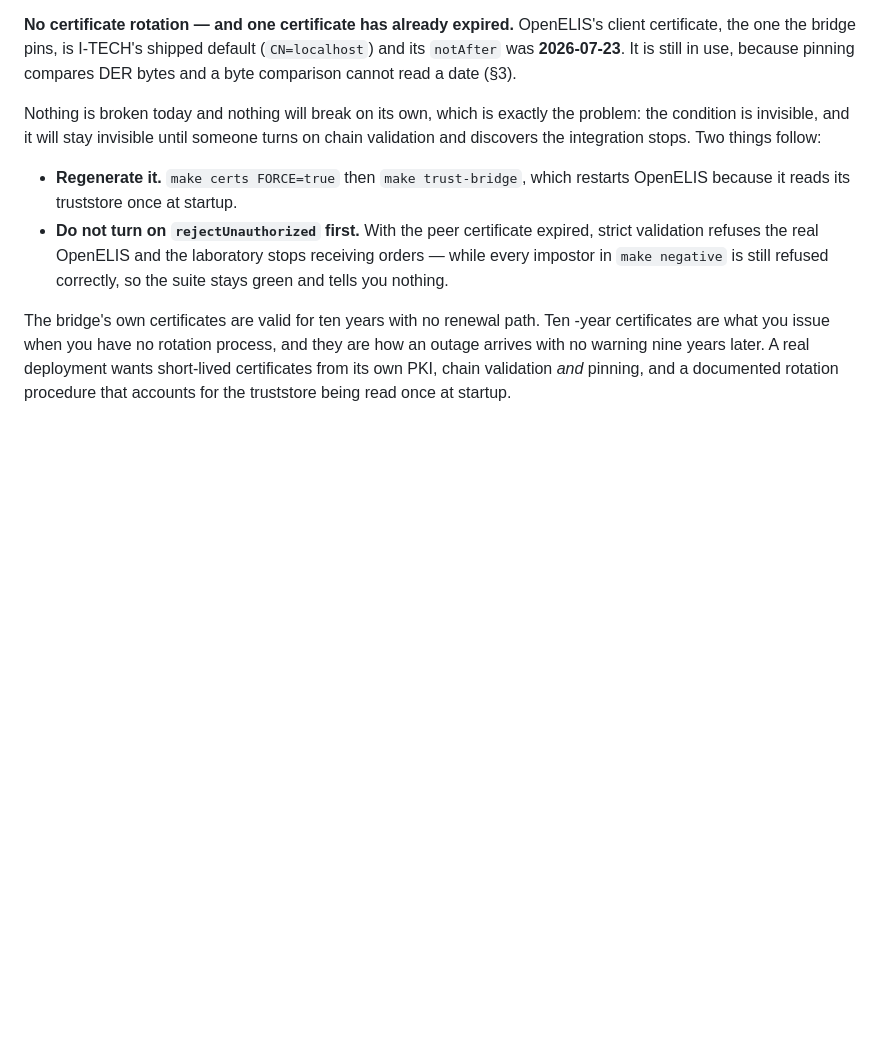
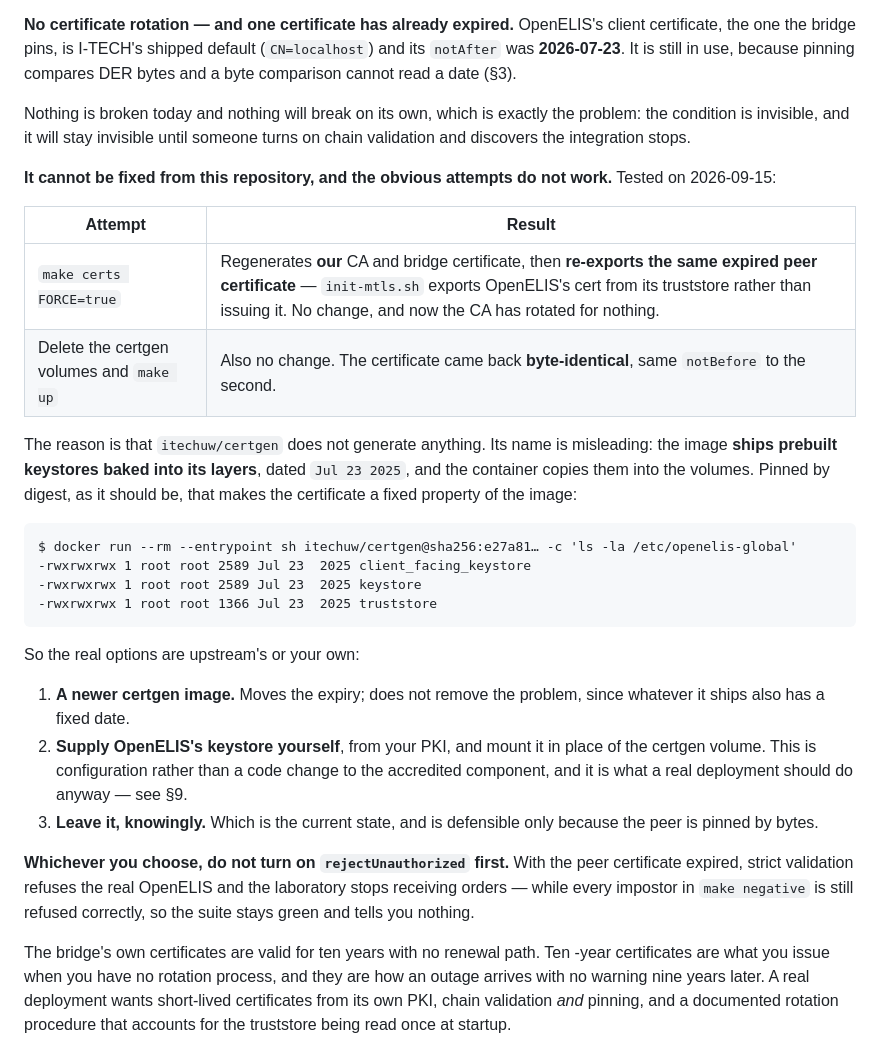
Before and after one commit to slim-nebula/openelis-his-sandbox, a Markdown page: docs/security.md, the part around the change. Rendered like a GitHub page; blank space fills up the shorter version.

Commit message:
certgen ships a fixed certificate, so the expiry cannot be fixed from here
I told the user "make certs FORCE=true then make trust-bridge" would reissue
OpenELIS's expired client certificate, and wrote that into security.md §9. It
does not. Tested end to end today.

What actually happens:

- make certs FORCE=true deletes and regenerates OUR CA and bridge certificate,
  then RE-EXPORTS the peer certificate from OpenELIS's truststore —
  init-mtls.sh exports it, it never issues it. The expired cert comes back
  unchanged, and the CA has now rotated for no reason.

- Deleting the three certgen volumes and running make up also changes nothing.
  The certificate returned byte-identical, same notBefore to the second
  (2025-07-23 13:34:10 → 2026-07-23 13:34:10).

The reason: itechuw/certgen does not generate anything. The image SHIPS
prebuilt keystores in its layers, dated Jul 23 2025, and the container copies
them into the volumes. Pinned by digest — correctly — that makes the peer
certificate a fixed property of the image:

  $ docker run --rm --entrypoint sh itechuw/certgen@sha256:e27a81… \
      -c 'ls -la /etc/openelis-global'
  -rwxrwxrwx 1 root root 2589 Jul 23  2025 keystore

So the options are a newer certgen image (moves the date, keeps the problem),
supplying OpenELIS's keystore from a real PKI as a mounted volume, or leaving
it knowingly — which is defensible only because the peer is pinned by bytes.
All three are now written out, along with the warning that turning on
rejectUnauthorized first stops every order while make negative stays green.

operations.md §7 gains the same correction where it recommends
make certs FORCE=true for a changed peer certificate.

Verified the sandbox is unharmed by the volume wipe: bridge and his-api
healthy, mTLS handshakes resuming, and a fresh order placed and imported
(LAB-20260915-F4B50E30, accepted).

Co-Authored-By: Claude Opus 5 <noreply@anthropic.com>

````diff
--- a/docs/security.md
+++ b/docs/security.md
@@ -724,14 +724,43 @@ date (§3).
 
 Nothing is broken today and nothing will break on its own, which is exactly the
 problem: the condition is invisible, and it will stay invisible until someone
-turns on chain validation and discovers the integration stops. Two things follow:
+turns on chain validation and discovers the integration stops.
 
-- **Regenerate it.** `make certs FORCE=true` then `make trust-bridge`, which
-  restarts OpenELIS because it reads its truststore once at startup.
-- **Do not turn on `rejectUnauthorized` first.** With the peer certificate
-  expired, strict validation refuses the real OpenELIS and the laboratory stops
-  receiving orders — while every impostor in `make negative` is still refused
-  correctly, so the suite stays green and tells you nothing.
+**It cannot be fixed from this repository, and the obvious attempts do not
+work.** Tested on 2026-09-15:
+
+| Attempt | Result |
+|---|---|
+| `make certs FORCE=true` | Regenerates **our** CA and bridge certificate, then **re-exports the same expired peer certificate** — `init-mtls.sh` exports OpenELIS's cert from its truststore rather than issuing it. No change, and now the CA has rotated for nothing. |
+| Delete the certgen volumes and `make up` | Also no change. The certificate came back **byte-identical**, same `notBefore` to the second. |
+
+The reason is that `itechuw/certgen` does not generate anything. Its name is
+misleading: the image **ships prebuilt keystores baked into its layers**, dated
+`Jul 23 2025`, and the container copies them into the volumes. Pinned by digest,
+as it should be, that makes the certificate a fixed property of the image:
+
+```
+$ docker run --rm --entrypoint sh itechuw/certgen@sha256:e27a81… -c 'ls -la /etc/openelis-global'
+-rwxrwxrwx 1 root root 2589 Jul 23  2025 client_facing_keystore
+-rwxrwxrwx 1 root root 2589 Jul 23  2025 keystore
+-rwxrwxrwx 1 root root 1366 Jul 23  2025 truststore
+```
+
+So the real options are upstream's or your own:
+
+1. **A newer certgen image.** Moves the expiry; does not remove the problem,
+   since whatever it ships also has a fixed date.
+2. **Supply OpenELIS's keystore yourself**, from your PKI, and mount it in place
+   of the certgen volume. This is configuration rather than a code change to the
+   accredited component, and it is what a real deployment should do anyway —
+   see §9.
+3. **Leave it, knowingly.** Which is the current state, and is defensible only
+   because the peer is pinned by bytes.
+
+**Whichever you choose, do not turn on `rejectUnauthorized` first.** With the
+peer certificate expired, strict validation refuses the real OpenELIS and the
+laboratory stops receiving orders — while every impostor in `make negative` is
+still refused correctly, so the suite stays green and tells you nothing.
 
 The bridge's own certificates are valid for ten years with no renewal path. Ten
 -year certificates are what you issue when you have no rotation process, and
````
Also changed, not shown: docs/operations.md (+15 -7 lines).
